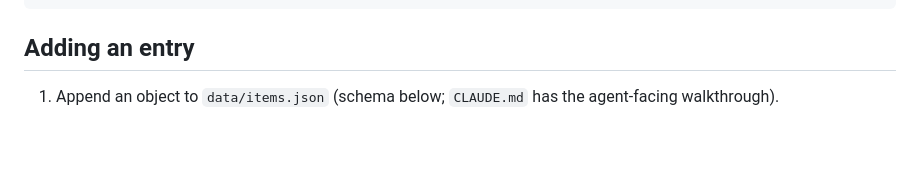
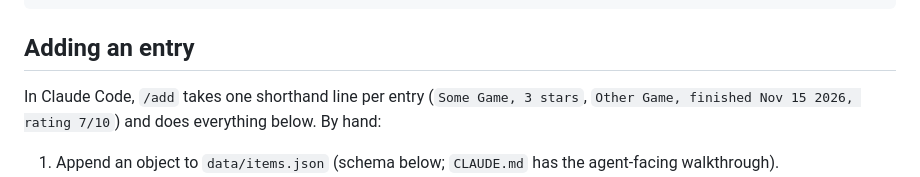
Before and after one commit to Solarswordsman/thelist, a Markdown page: README.md, the part around the change. GitHub-like rendering; blank space fills up the shorter version.

Commit message:
Add /add skill for appending entries
Agentic - Using Claude Fable 5.1

````diff
--- a/README.md
+++ b/README.md
@@ -22,6 +22,9 @@ npm run preview    # serve the production build locally
 ```
 
 ## Adding an entry
+
+In Claude Code, `/add` takes one shorthand line per entry (`Some Game, 3 stars`,
+`Other Game, finished Nov 15 2026, rating 7/10`) and does everything below. By hand:
 
 1. Append an object to `data/items.json` (schema below; `CLAUDE.md` has the
    agent-facing walkthrough).
````
Also changed, not shown: CLAUDE.md (+2 -1 lines), 1 other file.
